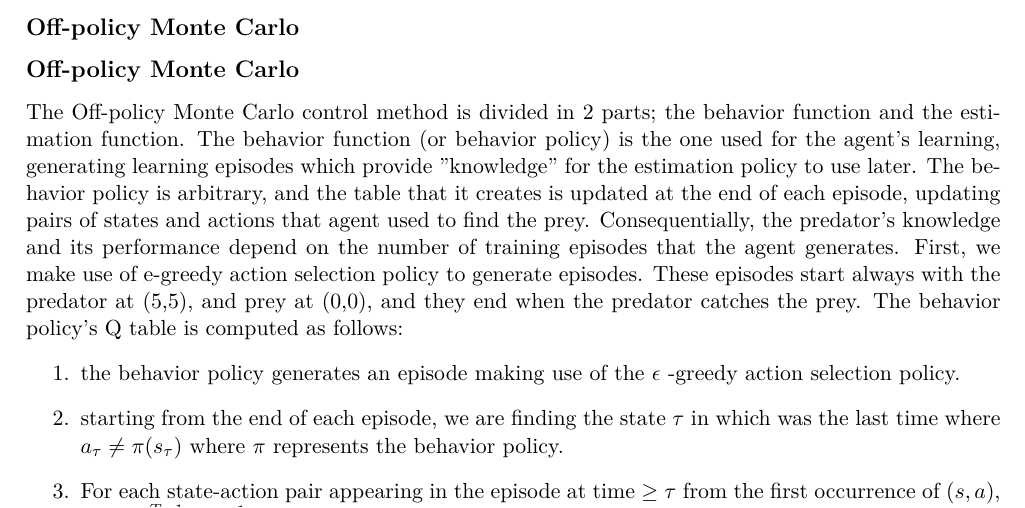
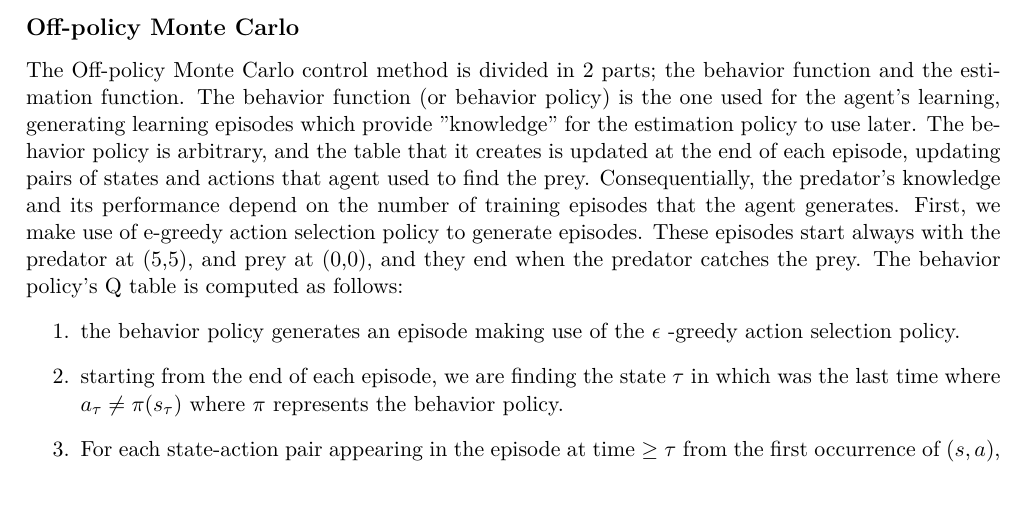
Before and after one commit to GiorgosMethe/PredatorVsPrey, a LaTeX document (REPORT/Report2/Report2.tex): part of page 10 of 12, cut so that both start at the same text. Compiled offline with pdfLaTeX.

Commit message:
Okay.. two subsections on MCOFF is maybe a bit too enthusiastic...

```diff
--- a/REPORT/Report2/Report2.tex
+++ b/REPORT/Report2/Report2.tex
@@ -258,11 +258,6 @@ Monte Carlo control methods come in on-policy and off-policy variants as well.
 
 
 \subsection*{Off-policy Monte Carlo}
-
-
-
-
-\subsection*{Off-policy Monte Carlo}
 The Off-policy Monte Carlo control method is divided in 2 parts; the behavior function and the estimation function. The behavior function (or behavior policy) is the one used for the agent's learning, generating learning episodes which provide "knowledge" for the estimation policy to use later. The behavior policy is arbitrary, and the table that it creates is updated at the end of each episode, updating pairs of states and actions that agent used to find the prey. Consequentially, the predator's knowledge and its performance depend on the number of training episodes that the agent generates. First, we make use of e-greedy action selection policy to generate episodes. These episodes start always with the predator at (5,5), and prey at (0,0), and they end when the predator catches the prey. The behavior policy's Q table is computed as follows:
 \begin{enumerate}
 \item the behavior policy generates an episode making use of the $\epsilon$ -greedy action selection policy.
```
